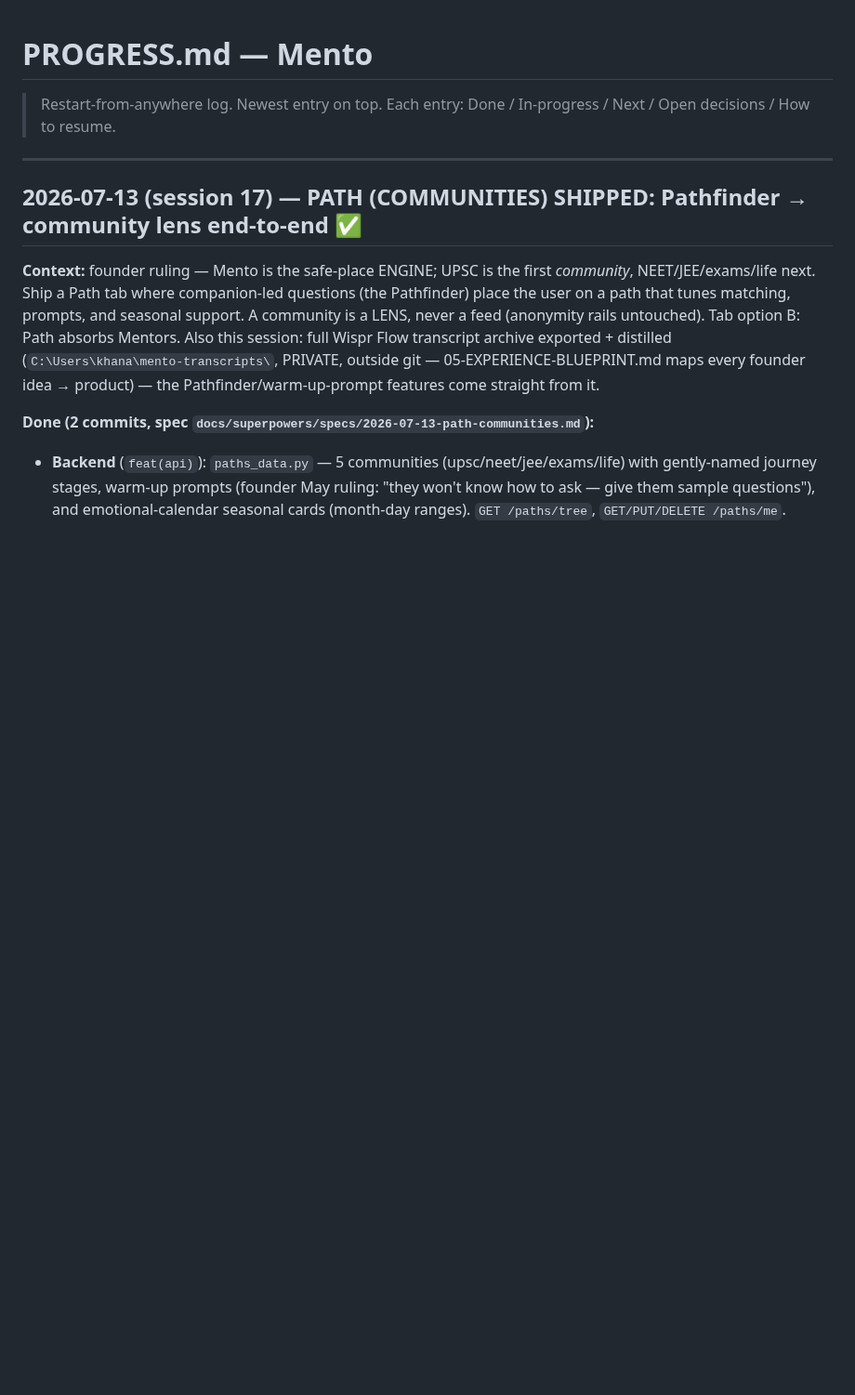
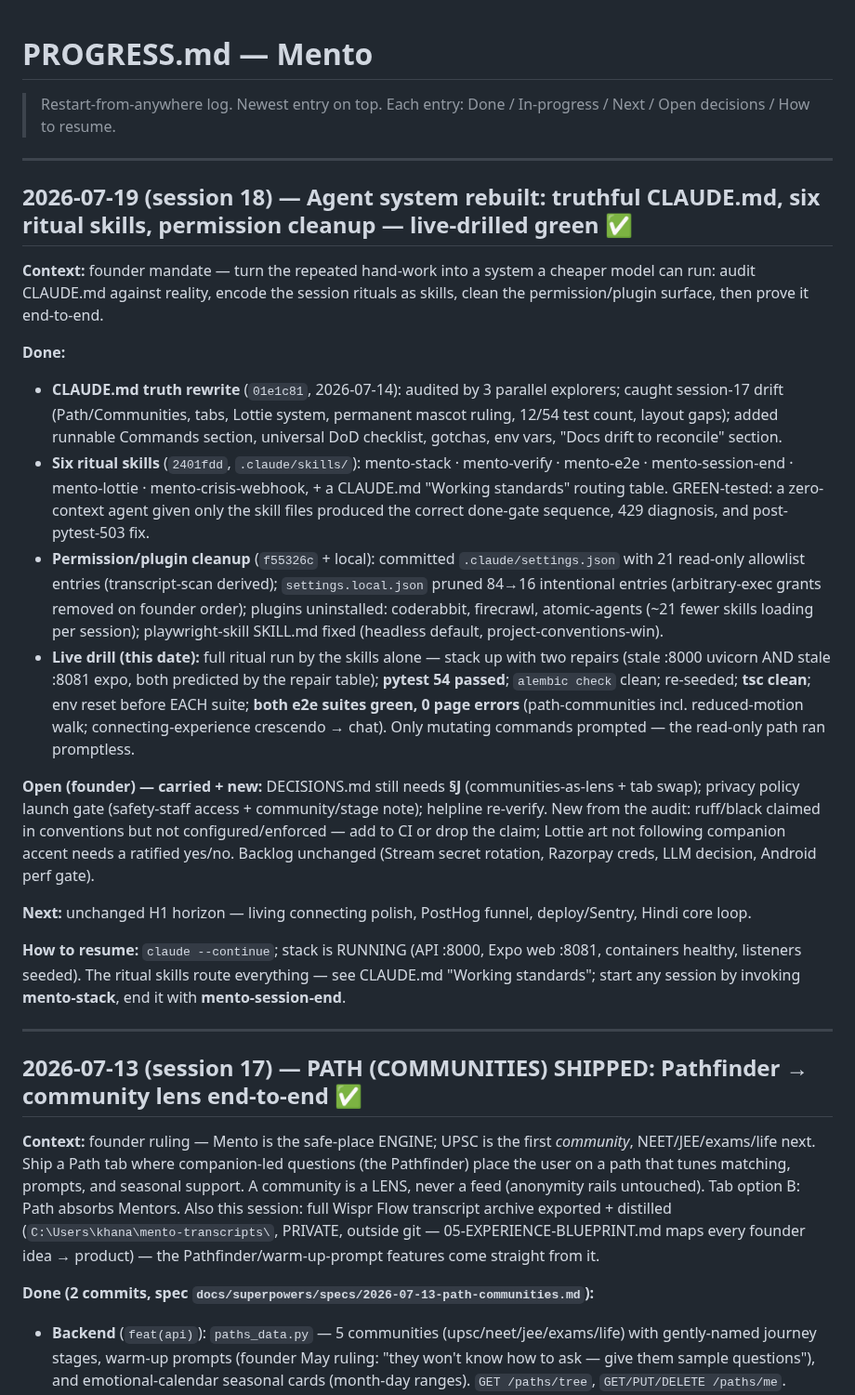
Before and after one commit to trendywink247-afk/mento-app, a Markdown page: PROGRESS.md, the part around the change. Shown at 93% size. Drawn GitHub-style; blank space fills up the shorter version.

Commit message:
docs(progress): session 18 — agent system rebuilt + live drill green
Co-Authored-By: Claude Fable 5 <noreply@anthropic.com>

```diff
--- a/PROGRESS.md
+++ b/PROGRESS.md
@@ -1,6 +1,24 @@
 # PROGRESS.md — Mento
 
 > Restart-from-anywhere log. Newest entry on top. Each entry: Done / In-progress / Next / Open decisions / How to resume.
+
+---
+
+## 2026-07-19 (session 18) — Agent system rebuilt: truthful CLAUDE.md, six ritual skills, permission cleanup — live-drilled green ✅
+
+**Context:** founder mandate — turn the repeated hand-work into a system a cheaper model can run: audit CLAUDE.md against reality, encode the session rituals as skills, clean the permission/plugin surface, then prove it end-to-end.
+
+**Done:**
+- **CLAUDE.md truth rewrite** (`01e1c81`, 2026-07-14): audited by 3 parallel explorers; caught session-17 drift (Path/Communities, tabs, Lottie system, permanent mascot ruling, 12/54 test count, layout gaps); added runnable Commands section, universal DoD checklist, gotchas, env vars, "Docs drift to reconcile" section.
+- **Six ritual skills** (`2401fdd`, `.claude/skills/`): mento-stack · mento-verify · mento-e2e · mento-session-end · mento-lottie · mento-crisis-webhook, + a CLAUDE.md "Working standards" routing table. GREEN-tested: a zero-context agent given only the skill files produced the correct done-gate sequence, 429 diagnosis, and post-pytest-503 fix.
+- **Permission/plugin cleanup** (`f55326c` + local): committed `.claude/settings.json` with 21 read-only allowlist entries (transcript-scan derived); `settings.local.json` pruned 84→16 intentional entries (arbitrary-exec grants removed on founder order); plugins uninstalled: coderabbit, firecrawl, atomic-agents (~21 fewer skills loading per session); playwright-skill SKILL.md fixed (headless default, project-conventions-win).
+- **Live drill (this date):** full ritual run by the skills alone — stack up with two repairs (stale :8000 uvicorn AND stale :8081 expo, both predicted by the repair table); **pytest 54 passed**; `alembic check` clean; re-seeded; **tsc clean**; env reset before EACH suite; **both e2e suites green, 0 page errors** (path-communities incl. reduced-motion walk; connecting-experience crescendo → chat). Only mutating commands prompted — the read-only path ran promptless.
+
+**Open (founder) — carried + new:** DECISIONS.md still needs **§J** (communities-as-lens + tab swap); privacy policy launch gate (safety-staff access + community/stage note); helpline re-verify. New from the audit: ruff/black claimed in conventions but not configured/enforced — add to CI or drop the claim; Lottie art not following companion accent needs a ratified yes/no. Backlog unchanged (Stream secret rotation, Razorpay creds, LLM decision, Android perf gate).
+
+**Next:** unchanged H1 horizon — living connecting polish, PostHog funnel, deploy/Sentry, Hindi core loop.
+
+**How to resume:** `claude --continue`; stack is RUNNING (API :8000, Expo web :8081, containers healthy, listeners seeded). The ritual skills route everything — see CLAUDE.md "Working standards"; start any session by invoking **mento-stack**, end it with **mento-session-end**.
 
 ---
 
```
